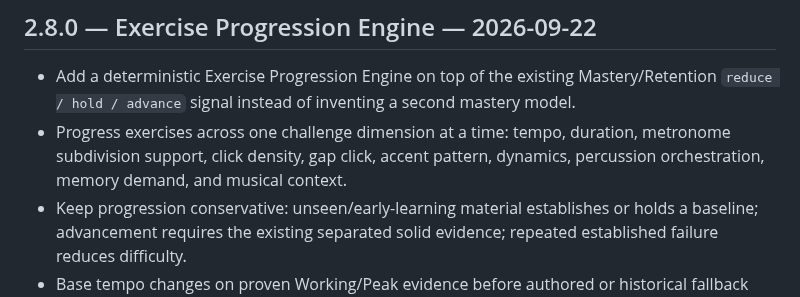
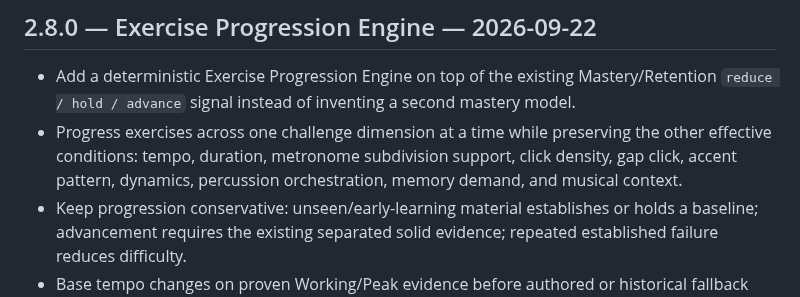
Before and after one commit to thiepn/steadybar, a Markdown page: CHANGELOG.md, the part around the change. Drawn GitHub-style.

Commit message:
Phase 8: clarify one-axis progression invariants

```diff
--- a/CHANGELOG.md
+++ b/CHANGELOG.md
@@ -3,7 +3,7 @@
 ## 2.8.0 — Exercise Progression Engine — 2026-09-22
 
 - Add a deterministic Exercise Progression Engine on top of the existing Mastery/Retention `reduce / hold / advance` signal instead of inventing a second mastery model.
-- Progress exercises across one challenge dimension at a time: tempo, duration, metronome subdivision support, click density, gap click, accent pattern, dynamics, percussion orchestration, memory demand, and musical context.
+- Progress exercises across one challenge dimension at a time while preserving the other effective conditions: tempo, duration, metronome subdivision support, click density, gap click, accent pattern, dynamics, percussion orchestration, memory demand, and musical context.
 - Keep progression conservative: unseen/early-learning material establishes or holds a baseline; advancement requires the existing separated solid evidence; repeated established failure reduces difficulty.
 - Base tempo changes on proven Working/Peak evidence before authored or historical fallback values, so failed high-speed experiments cannot become the next prescribed tempo.
 - Inherit Phase 7 timing evidence, including sparse, one-click-per-bar and gap-click difficulty, when deciding what to progress next.
```
